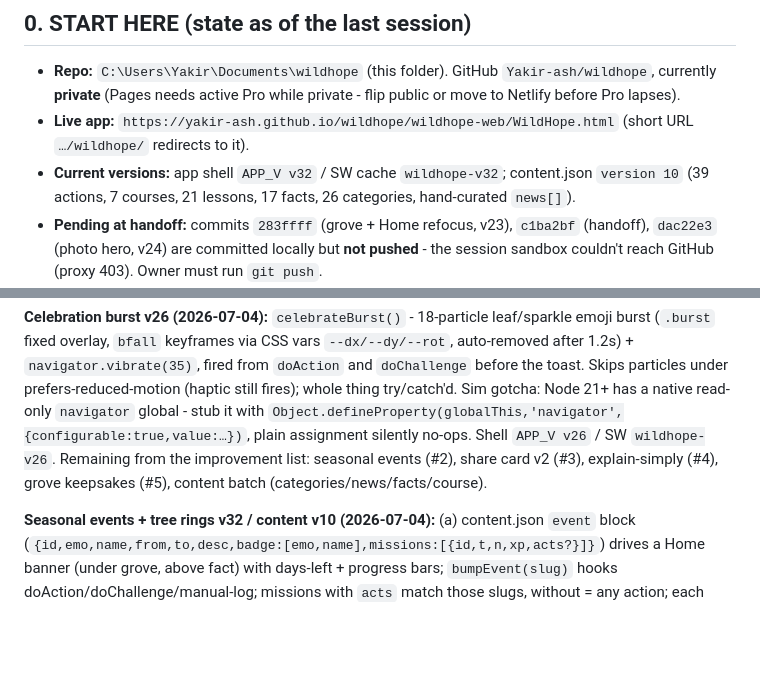
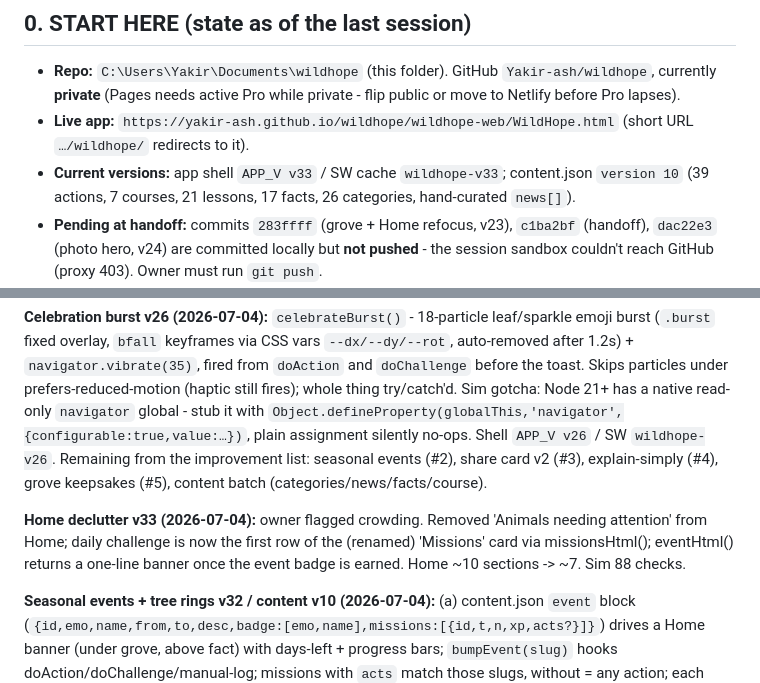
Before and after one commit to Yakir-ash/hopeling, a Markdown page: wildhope/HANDOFF.md, 2 parts joined by grey strips. Drawn GitHub-style; blank space fills up the shorter version.

Commit message:
Handoff: v33 home declutter

```diff
--- a/wildhope/HANDOFF.md
+++ b/wildhope/HANDOFF.md
@@ -6,7 +6,7 @@ _Last updated: 2026-07-04._
 ## 0. START HERE (state as of the last session)
 - **Repo:** `C:\Users\Yakir\Documents\wildhope` (this folder). GitHub `Yakir-ash/wildhope`, currently **private** (Pages needs active Pro while private - flip public or move to Netlify before Pro lapses).
 - **Live app:** `https://yakir-ash.github.io/wildhope/wildhope-web/WildHope.html` (short URL `…/wildhope/` redirects to it).
-- **Current versions:** app shell `APP_V v32` / SW cache `wildhope-v32`; content.json `version 10` (39 actions, 7 courses, 21 lessons, 17 facts, 26 categories, hand-curated `news[]`).
+- **Current versions:** app shell `APP_V v33` / SW cache `wildhope-v33`; content.json `version 10` (39 actions, 7 courses, 21 lessons, 17 facts, 26 categories, hand-curated `news[]`).
 - **Pending at handoff:** commits `283ffff` (grove + Home refocus, v23), `c1ba2bf` (handoff), `dac22e3` (photo hero, v24) are committed locally but **not pushed** - the session sandbox couldn't reach GitHub (proxy 403). Owner must run `git push`.
 - **Publish:** `git add . && git commit -m "…" && git push` → GitHub Pages auto-deploys (~1-2 min, occasionally flaky - re-run the Action). Phone updates on 2nd launch after deploy; check the version in the **Me** tab footer.
 - **Pending push at handoff time:** README.md + this HANDOFF.md have uncommitted edits - commit them.
@@ -97,6 +97,8 @@ Location: `wildhope-web/`. Files:
 
 **Celebration burst v26 (2026-07-04):** `celebrateBurst()` - 18-particle leaf/sparkle emoji burst (`.burst` fixed overlay, `bfall` keyframes via CSS vars `--dx/--dy/--rot`, auto-removed after 1.2s) + `navigator.vibrate(35)`, fired from `doAction` and `doChallenge` before the toast. Skips particles under prefers-reduced-motion (haptic still fires); whole thing try/catch'd. Sim gotcha: Node 21+ has a native read-only `navigator` global - stub it with `Object.defineProperty(globalThis,'navigator',{configurable:true,value:…})`, plain assignment silently no-ops. Shell `APP_V v26` / SW `wildhope-v26`. Remaining from the improvement list: seasonal events (#2), share card v2 (#3), explain-simply (#4), grove keepsakes (#5), content batch (categories/news/facts/course).
 
+**Home declutter v33 (2026-07-04):** owner flagged crowding. Removed 'Animals needing attention' from Home; daily challenge is now the first row of the (renamed) 'Missions' card via missionsHtml(); eventHtml() returns a one-line banner once the event badge is earned. Home ~10 sections -> ~7. Sim 88 checks.
+
 **Seasonal events + tree rings v32 / content v10 (2026-07-04):** (a) content.json `event` block (`{id,emo,name,from,to,desc,badge:[emo,name],missions:[{id,t,n,xp,acts?}]}`) drives a Home banner (under grove, above fact) with days-left + progress bars; `bumpEvent(slug)` hooks doAction/doChallenge/manual-log; missions with `acts` match those slugs, without = any action; each mission pays XP once; all done -> limited badge appended to `state.eventBadges` (`[[emo,name,eventId]]`), shown in badge gallery (in-progress while active), celebration sheet. Shipped **Plastic-Free July 2026** (to 2026-07-31). Future events = content-only. New state keys: `eventProg`, `eventBadges`. (b) **Tree rings**: broken streaks >=3 days recorded via `addRing` in touchStreak (`state.rings` `[{n,end}]` cap 24, newest first); `migrateRings()` at boot derives history from `state.log` once (rings===null sentinel); shown in the grove sheet with month/year. (c) **`scripts/sim.js` is now versioned in the repo** (repo-relative paths) - run `node scripts/sim.js` from anywhere; 85 checks. Both parallel sessions should use/extend IT, not /tmp copies.
 
 **Photo hero fix v25 (2026-07-04):** blind 640px thumb rewrite failed silently when the original image was smaller (Wikimedia won't upscale) - owner saw gradient-only on the 'Ocean' day. `heroTry(c,title,onFail)` now runs a fallback chain: 640px → raw thumbnail (`Image.onerror`) → first curated species article of the category. All three paths sim-tested. Shell `APP_V v25` / SW `wildhope-v25`.
```
